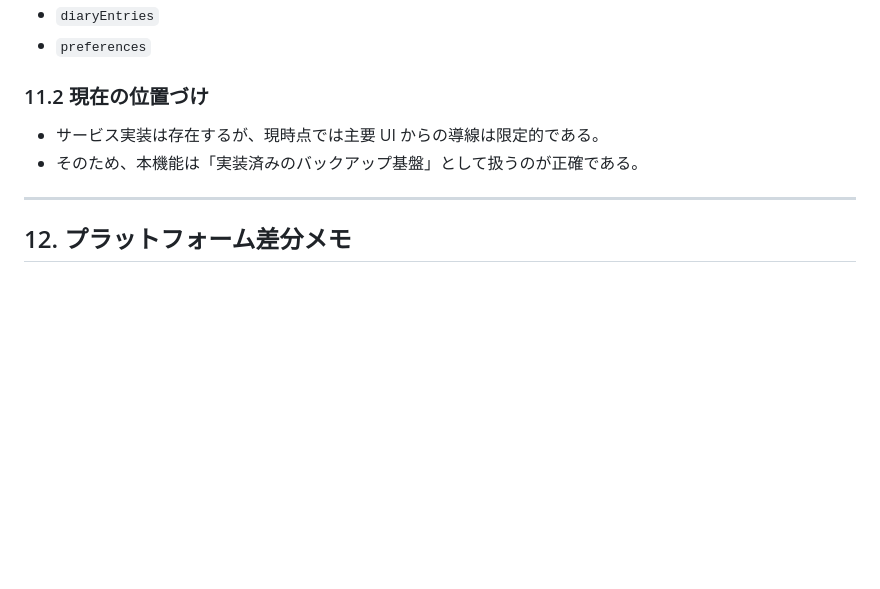
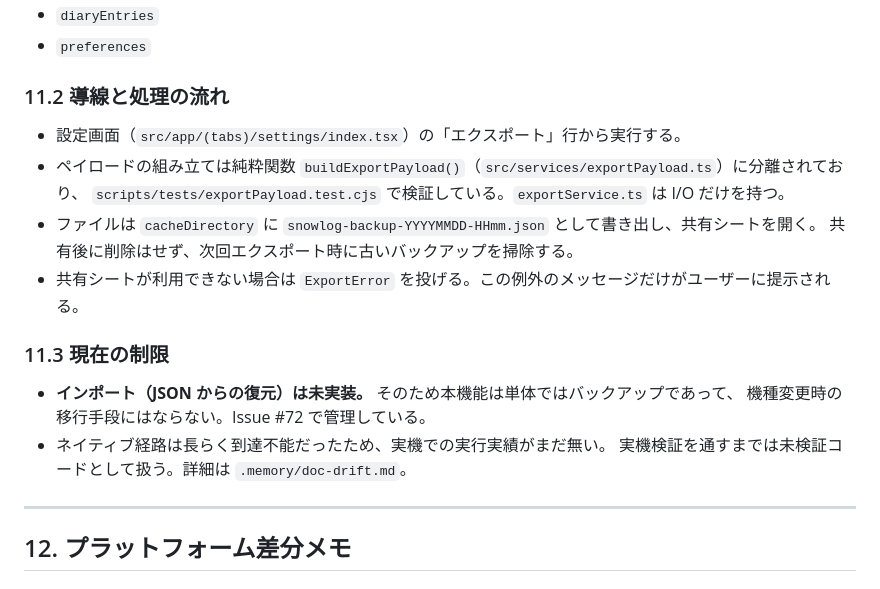
Before and after one commit to kmch4n/SnowLog, a Markdown page: SnowLog.md, the part around the change. Drawn GitHub-style; blank space fills up the shorter version.

Commit message:
[📝] Record that JSON export is now reachable

```diff
--- a/SnowLog.md
+++ b/SnowLog.md
@@ -456,10 +456,21 @@ managed 動画側を参照扱いにするのは `assetId` が synthetic の行
 - `diaryEntries`
 - `preferences`
 
-### 11.2 現在の位置づけ
+### 11.2 導線と処理の流れ
 
-- サービス実装は存在するが、現時点では主要 UI からの導線は限定的である。
-- そのため、本機能は「実装済みのバックアップ基盤」として扱うのが正確である。
+- 設定画面（`src/app/(tabs)/settings/index.tsx`）の「エクスポート」行から実行する。
+- ペイロードの組み立ては純粋関数 `buildExportPayload()`（`src/services/exportPayload.ts`）に分離されており、
+  `scripts/tests/exportPayload.test.cjs` で検証している。`exportService.ts` は I/O だけを持つ。
+- ファイルは `cacheDirectory` に `snowlog-backup-YYYYMMDD-HHmm.json` として書き出し、共有シートを開く。
+  共有後に削除はせず、次回エクスポート時に古いバックアップを掃除する。
+- 共有シートが利用できない場合は `ExportError` を投げる。この例外のメッセージだけがユーザーに提示される。
+
+### 11.3 現在の制限
+
+- **インポート（JSON からの復元）は未実装。** そのため本機能は単体ではバックアップであって、
+  機種変更時の移行手段にはならない。Issue #72 で管理している。
+- ネイティブ経路は長らく到達不能だったため、実機での実行実績がまだ無い。
+  実機検証を通すまでは未検証コードとして扱う。詳細は `.memory/doc-drift.md`。
 
 ---
 
```
Also changed, not shown: .memory/doc-drift.md (+22 -14 lines), .memory/testing.md (+5 -4 lines).
